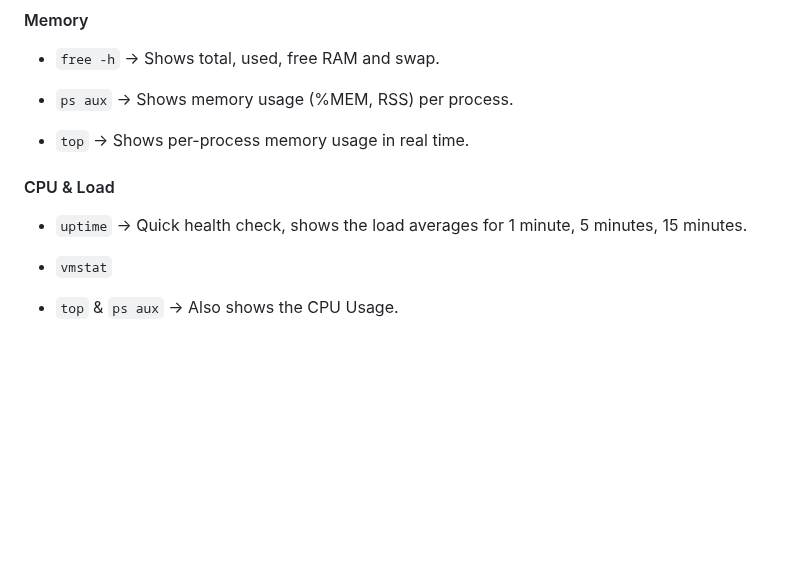
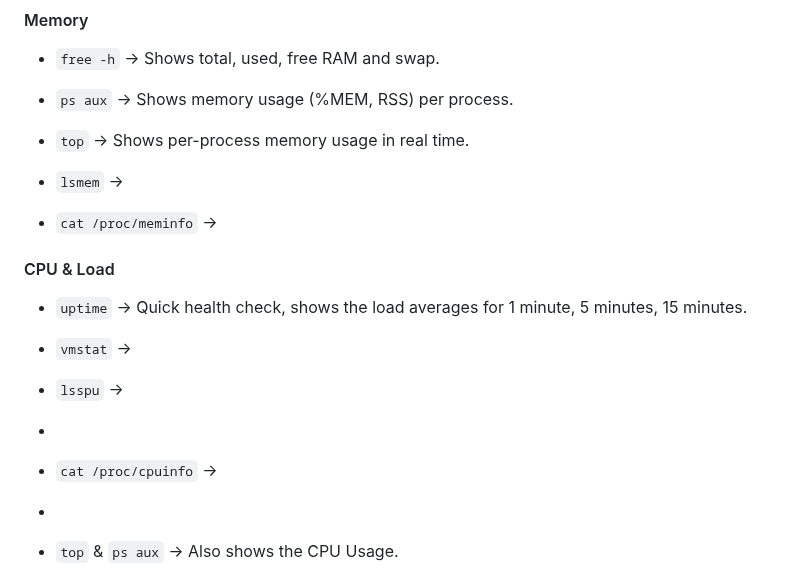
Before and after one commit to ktulasipravallika/ktulasipravallika.github.io, a Markdown page: blogs/Linux.md, the part around the change. Drawn GitHub-style; blank space fills up the shorter version.

```diff
--- a/blogs/Linux.md
+++ b/blogs/Linux.md
@@ -288,12 +288,20 @@ Program is a file on disk.
 
 * `top` → Shows per-process memory usage in real time.
 
+* `lsmem` →
+
+* `cat /proc/meminfo` →
+
 #### CPU & Load
 
 * `uptime` → Quick health check, shows the load averages for 1 minute, 5 minutes, 15 minutes.
 
-* `vmstat`
+* `vmstat` →
 
+* `lsspu` →
+*
+* `cat /proc/cpuinfo` →
+*
 * `top` & `ps aux` → Also shows the CPU Usage.
 
   * `wa` tag in top command shouws the I/O wait time.
```
